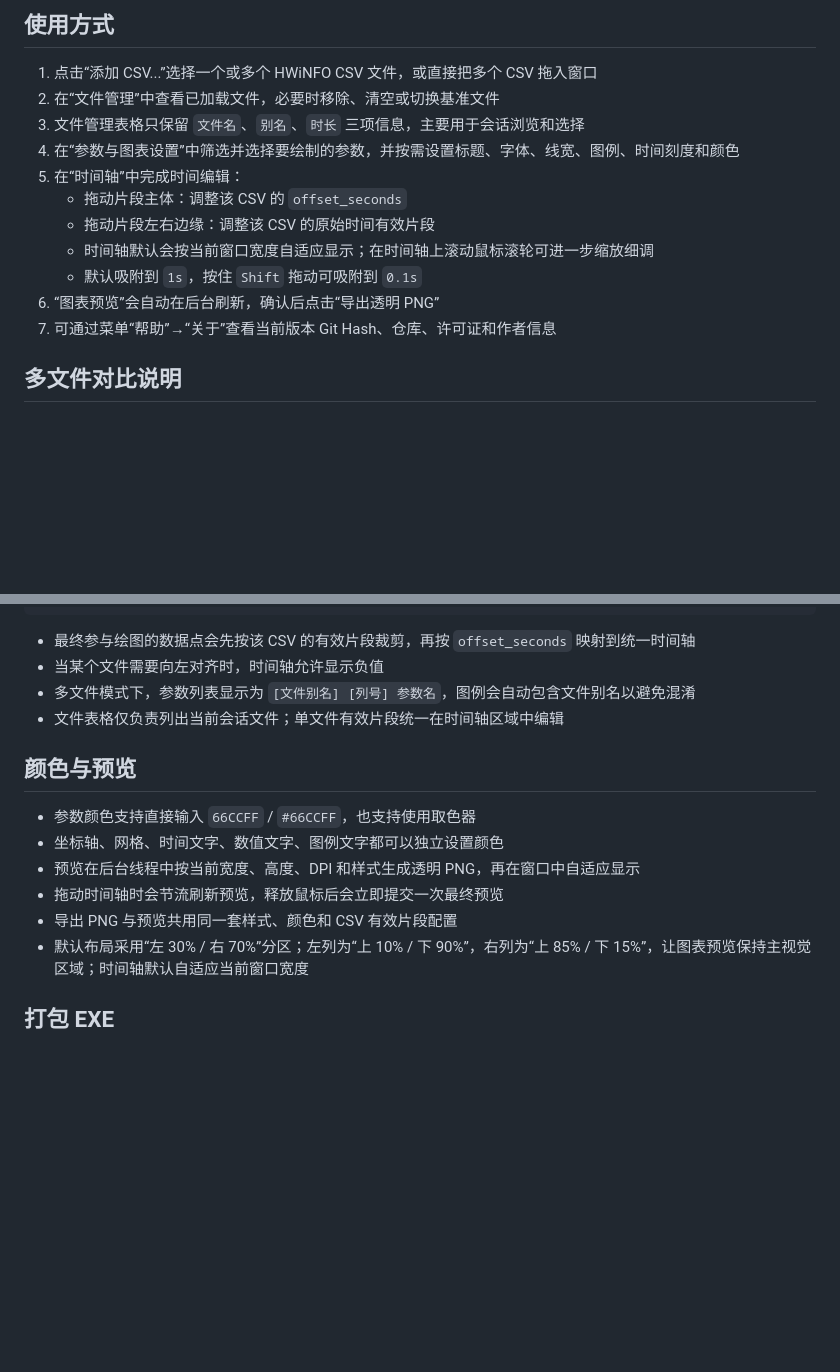
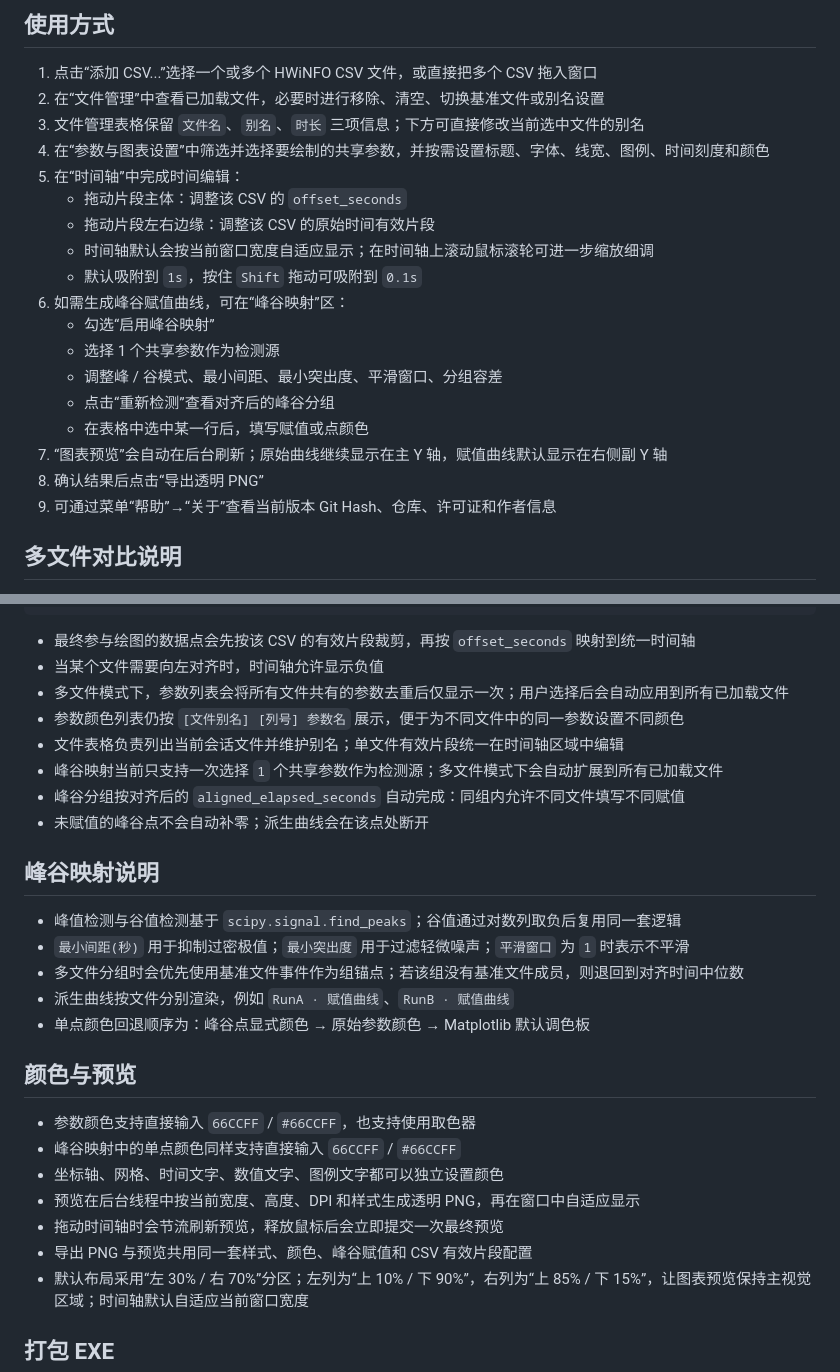
Before and after one commit to PegionFish/LapTalk_Tools, a Markdown page: csv_visual/README.md, 2 parts joined by grey strips. GitHub-like rendering; blank space fills up the shorter version.

Commit message:
Document extrema mapping workflow

```diff
--- a/csv_visual/README.md
+++ b/csv_visual/README.md
@@ -39,16 +43,23 @@ python .\main.pyw
 ## 使用方式
 
 1. 点击“添加 CSV...”选择一个或多个 HWiNFO CSV 文件，或直接把多个 CSV 拖入窗口
-2. 在“文件管理”中查看已加载文件，必要时移除、清空或切换基准文件
-3. 文件管理表格只保留 `文件名`、`别名`、`时长` 三项信息，主要用于会话浏览和选择
-4. 在“参数与图表设置”中筛选并选择要绘制的参数，并按需设置标题、字体、线宽、图例、时间刻度和颜色
+2. 在“文件管理”中查看已加载文件，必要时进行移除、清空、切换基准文件或别名设置
+3. 文件管理表格保留 `文件名`、`别名`、`时长` 三项信息；下方可直接修改当前选中文件的别名
+4. 在“参数与图表设置”中筛选并选择要绘制的共享参数，并按需设置标题、字体、线宽、图例、时间刻度和颜色
 5. 在“时间轴”中完成时间编辑：
    - 拖动片段主体：调整该 CSV 的 `offset_seconds`
    - 拖动片段左右边缘：调整该 CSV 的原始时间有效片段
    - 时间轴默认会按当前窗口宽度自适应显示；在时间轴上滚动鼠标滚轮可进一步缩放细调
    - 默认吸附到 `1s`，按住 `Shift` 拖动可吸附到 `0.1s`
-6. “图表预览”会自动在后台刷新，确认后点击“导出透明 PNG”
-7. 可通过菜单“帮助”→“关于”查看当前版本 Git Hash、仓库、许可证和作者信息
+6. 如需生成峰谷赋值曲线，可在“峰谷映射”区：
+   - 勾选“启用峰谷映射”
+   - 选择 1 个共享参数作为检测源
+   - 调整峰 / 谷模式、最小间距、最小突出度、平滑窗口、分组容差
+   - 点击“重新检测”查看对齐后的峰谷分组
+   - 在表格中选中某一行后，填写赋值或点颜色
+7. “图表预览”会自动在后台刷新；原始曲线继续显示在主 Y 轴，赋值曲线默认显示在右侧副 Y 轴
+8. 确认结果后点击“导出透明 PNG”
+9. 可通过菜单“帮助”→“关于”查看当前版本 Git Hash、仓库、许可证和作者信息
 
 ## 多文件对比说明
 
@@ -67,16 +78,29 @@ source_trim_start_seconds <= raw_elapsed_seconds <= source_trim_end_seconds
 
 - 最终参与绘图的数据点会先按该 CSV 的有效片段裁剪，再按 `offset_seconds` 映射到统一时间轴
 - 当某个文件需要向左对齐时，时间轴允许显示负值
-- 多文件模式下，参数列表显示为 `[文件别名] [列号] 参数名`，图例会自动包含文件别名以避免混淆
-- 文件表格仅负责列出当前会话文件；单文件有效片段统一在时间轴区域中编辑
+- 多文件模式下，参数列表会将所有文件共有的参数去重后仅显示一次；用户选择后会自动应用到所有已加载文件
+- 参数颜色列表仍按 `[文件别名] [列号] 参数名` 展示，便于为不同文件中的同一参数设置不同颜色
+- 文件表格负责列出当前会话文件并维护别名；单文件有效片段统一在时间轴区域中编辑
+- 峰谷映射当前只支持一次选择 `1` 个共享参数作为检测源；多文件模式下会自动扩展到所有已加载文件
+- 峰谷分组按对齐后的 `aligned_elapsed_seconds` 自动完成：同组内允许不同文件填写不同赋值
+- 未赋值的峰谷点不会自动补零；派生曲线会在该点处断开
+
+## 峰谷映射说明
+
+- 峰值检测与谷值检测基于 `scipy.signal.find_peaks`；谷值通过对数列取负后复用同一套逻辑
+- `最小间距(秒)` 用于抑制过密极值；`最小突出度` 用于过滤轻微噪声；`平滑窗口` 为 `1` 时表示不平滑
+- 多文件分组时会优先使用基准文件事件作为组锚点；若该组没有基准文件成员，则退回到对齐时间中位数
+- 派生曲线按文件分别渲染，例如 `RunA · 赋值曲线`、`RunB · 赋值曲线`
+- 单点颜色回退顺序为：峰谷点显式颜色 → 原始参数颜色 → Matplotlib 默认调色板
 
 ## 颜色与预览
 
 - 参数颜色支持直接输入 `66CCFF` / `#66CCFF`，也支持使用取色器
+- 峰谷映射中的单点颜色同样支持直接输入 `66CCFF` / `#66CCFF`
 - 坐标轴、网格、时间文字、数值文字、图例文字都可以独立设置颜色
 - 预览在后台线程中按当前宽度、高度、DPI 和样式生成透明 PNG，再在窗口中自适应显示
 - 拖动时间轴时会节流刷新预览，释放鼠标后会立即提交一次最终预览
-- 导出 PNG 与预览共用同一套样式、颜色和 CSV 有效片段配置
+- 导出 PNG 与预览共用同一套样式、颜色、峰谷赋值和 CSV 有效片段配置
 - 默认布局采用“左 30% / 右 70%”分区；左列为“上 10% / 下 90%”，右列为“上 85% / 下 15%”，让图表预览保持主视觉区域；时间轴默认自适应当前窗口宽度
 
 ## 打包 EXE
```
Also changed, not shown: other parts of csv_visual/README.md (+5 -1 lines).
